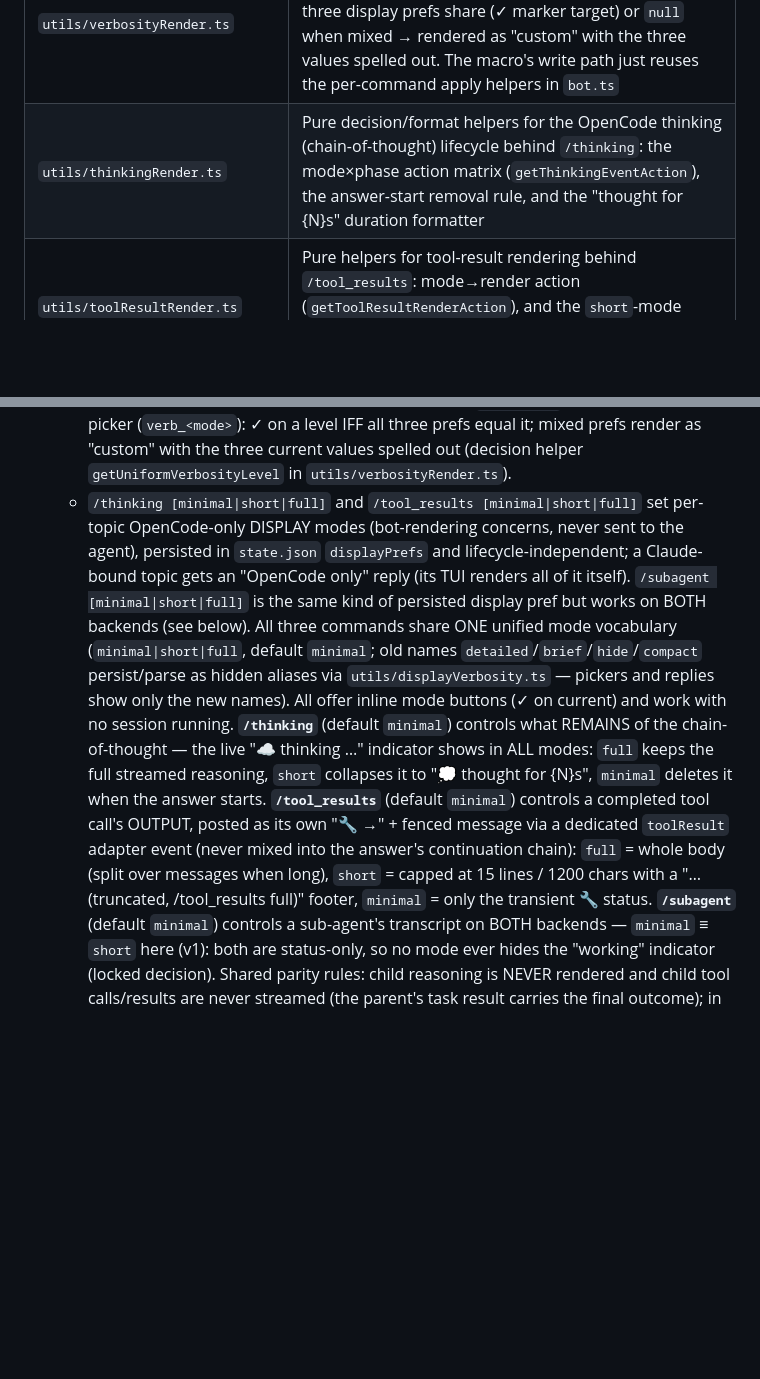
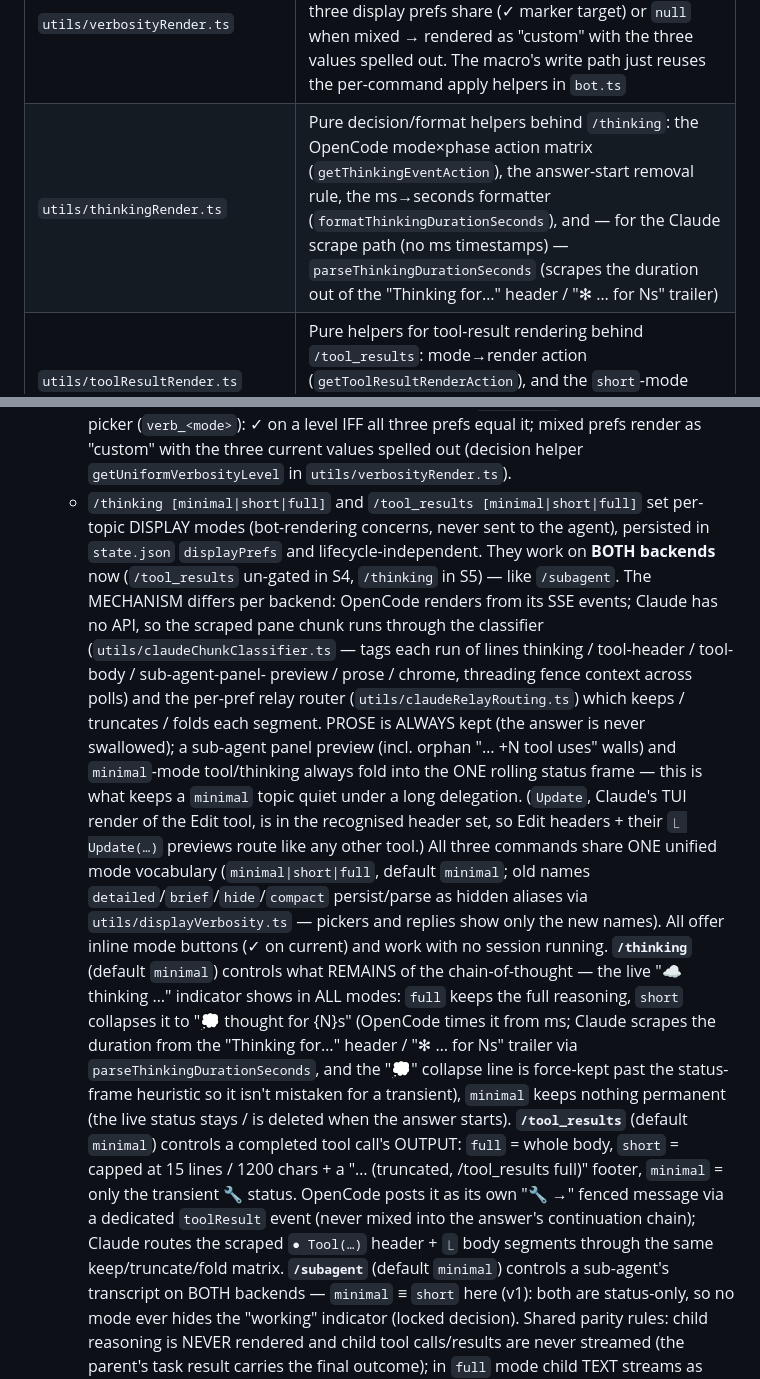
Before and after one commit to olosegres/telegramCode, a Markdown page: CLAUDE.md, 2 parts joined by grey strips. Rendered like a GitHub page; blank space fills up the shorter version.

Commit message:
docs(claude): /thinking + /tool_results are both-backends now; archive verbosity plan
S7 of the verbosity plan.

- CLAUDE.md: re-document /thinking + /tool_results as working on BOTH backends
  (no longer "OpenCode only"), describing the Claude path — the scrape-chunk
  classifier (claudeChunkClassifier.ts) + per-pref relay router
  (claudeRelayRouting.ts) that keep prose, fold sub-agent/minimal chatter, and
  scrape the thinking duration. Module map gains claudeScrapeShapes /
  claudeChunkClassifier / claudeRelayRouting and the parseThinkingDurationSeconds
  note. README /verbosity row was already backend-neutral.
- Archive the completed plan and the now-fully-realised graduated roadmap
  (claude-quiet-tool-output) to agent/tasks/completed/.

```diff
--- a/CLAUDE.md
+++ b/CLAUDE.md
@@ -201,6 +201,6 @@ config/variants, not a per-message API field).
 | `utils/sseStreamLifecycle.ts` | Pure decision logic for the OpenCode adapter's per-directory SSE streams: open/close edge detection (`getSseStreamTransition`), the directory reference count (`countActiveSessionsForDirectory`), and the wanted-stream set (`getWantedStreamDirectories`) |
 | `utils/displayVerbosity.ts` | THE shared display-verbosity vocabulary for `/thinking` / `/tool_results` / `/subagent`: option order (`displayVerbosityModeOptions`: minimal, short, full), the locked default (`defaultDisplayVerbosityMode` = `minimal`), the type guard (`checkIsDisplayVerbosityMode`), and the legacy-name normalization (`normalizeDisplayVerbosityMode`: `detailed`→`full`, `brief`→`short`, `hide`→`minimal`, `compact`→`short`; unknown→null) used both for old persisted values and old command/callback aliases |
 | `utils/verbosityRender.ts` | Pure decision helper for the `/verbosity` umbrella picker: `getUniformVerbosityLevel` returns the level all three display prefs share (✓ marker target) or `null` when mixed → rendered as "custom" with the three values spelled out. The macro's write path just reuses the per-command apply helpers in `bot.ts` |
-| `utils/thinkingRender.ts` | Pure decision/format helpers for the OpenCode thinking (chain-of-thought) lifecycle behind `/thinking`: the mode×phase action matrix (`getThinkingEventAction`), the answer-start removal rule, and the "thought for {N}s" duration formatter |
+| `utils/thinkingRender.ts` | Pure decision/format helpers behind `/thinking`: the OpenCode mode×phase action matrix (`getThinkingEventAction`), the answer-start removal rule, the ms→seconds formatter (`formatThinkingDurationSeconds`), and — for the Claude scrape path (no ms timestamps) — `parseThinkingDurationSeconds` (scrapes the duration out of the "Thinking for…" header / "✻ … for Ns" trailer) |
 | `utils/toolResultRender.ts` | Pure helpers for tool-result rendering behind `/tool_results`: mode→render action (`getToolResultRenderAction`), and the `short`-mode dual-cap truncation (`getTruncatedToolResult`, 15 lines / 1200 chars, line-boundary-preserving) |
 | `utils/subagentRender.ts` | Sub-agent rendering helpers behind `/subagent`: the mode×part-kind matrix the adapter consults for child-session parts (`getSubagentPartAction`: text→status/stream, tool→ignore/status, reasoning→always ignore; `minimal` ≡ `short` here, v1), the status-only rolling status line (`buildSubagentStatusText`), the parent-side in-flight delegation status (`buildDelegatingStatusText`) and the full-mode chunk marker (`buildSubagentOutputPrefix`) |
@@ -370,26 +373,41 @@ as a command in `bot.ts`.
     with the three current values spelled out (decision helper
     `getUniformVerbosityLevel` in `utils/verbosityRender.ts`).
   - `/thinking [minimal|short|full]` and `/tool_results [minimal|short|full]`
-    set per-topic OpenCode-only DISPLAY modes (bot-rendering concerns, never
-    sent to the agent), persisted in `state.json` `displayPrefs` and
-    lifecycle-independent; a Claude-bound topic gets an "OpenCode only" reply
-    (its TUI renders all of it itself). `/subagent [minimal|short|full]` is
-    the same kind of persisted display pref but works on BOTH backends (see
-    below). All three commands share ONE unified mode vocabulary
+    set per-topic DISPLAY modes (bot-rendering concerns, never sent to the
+    agent), persisted in `state.json` `displayPrefs` and lifecycle-independent.
+    They work on **BOTH backends** now (`/tool_results` un-gated in S4,
+    `/thinking` in S5) — like `/subagent`. The MECHANISM differs per backend:
+    OpenCode renders from its SSE events; Claude has no API, so the scraped pane
+    chunk runs through the classifier (`utils/claudeChunkClassifier.ts` — tags
+    each run of lines thinking / tool-header / tool-body / sub-agent-panel-
+    preview / prose / chrome, threading fence context across polls) and the
+    per-pref relay router (`utils/claudeRelayRouting.ts`) which keeps /
+    truncates / folds each segment. PROSE is ALWAYS kept (the answer is never
+    swallowed); a sub-agent panel preview (incl. orphan "… +N tool uses" walls)
+    and `minimal`-mode tool/thinking always fold into the ONE rolling status
+    frame — this is what keeps a `minimal` topic quiet under a long delegation.
+    (`Update`, Claude's TUI render of the Edit tool, is in the recognised header
+    set, so Edit headers + their `⎿ Update(…)` previews route like any other
+    tool.) All three commands share ONE unified mode vocabulary
     (`minimal|short|full`, default `minimal`; old names
     `detailed`/`brief`/`hide`/`compact` persist/parse as hidden aliases via
     `utils/displayVerbosity.ts` — pickers and replies show only the new
     names). All offer inline mode buttons (✓ on current) and work with no
     session running. **`/thinking`** (default `minimal`) controls what REMAINS
     of the chain-of-thought — the live "☁️ thinking …" indicator shows in ALL
-    modes: `full` keeps the full streamed reasoning, `short` collapses it
-    to "💭 thought for {N}s", `minimal` deletes it when the answer starts.
-    **`/tool_results`** (default `minimal`) controls a completed tool call's
-    OUTPUT, posted as its own "🔧 <tool> →" + fenced message via a dedicated
-    `toolResult` adapter event (never mixed into the answer's continuation
-    chain): `full` = whole body (split over messages when long), `short` =
-    capped at 15 lines / 1200 chars with a "… (truncated, /tool_results full)"
-    footer, `minimal` = only the transient 🔧 status.
+    modes: `full` keeps the full reasoning, `short` collapses it to "💭 thought
+    for {N}s" (OpenCode times it from ms; Claude scrapes the duration from the
+    "Thinking for…" header / "✻ … for Ns" trailer via
+    `parseThinkingDurationSeconds`, and the "💭" collapse line is force-kept past
+    the status-frame heuristic so it isn't mistaken for a transient), `minimal`
+    keeps nothing permanent (the live status stays / is deleted when the answer
+    starts). **`/tool_results`** (default `minimal`) controls a completed tool
+    call's OUTPUT: `full` = whole body, `short` = capped at 15 lines / 1200
+    chars + a "… (truncated, /tool_results full)" footer, `minimal` = only the
+    transient 🔧 status. OpenCode posts it as its own "🔧 <tool> →" fenced
+    message via a dedicated `toolResult` event (never mixed into the answer's
+    continuation chain); Claude routes the scraped `● Tool(…)` header + `⎿` body
+    segments through the same keep/truncate/fold matrix.
     **`/subagent`** (default `minimal`) controls a sub-agent's transcript on
     BOTH backends — `minimal` ≡ `short` here (v1): both are status-only, so
     no mode ever hides the "working" indicator (locked decision). Shared
```
Also changed, not shown: other parts of CLAUDE.md (+3 -0 lines).
